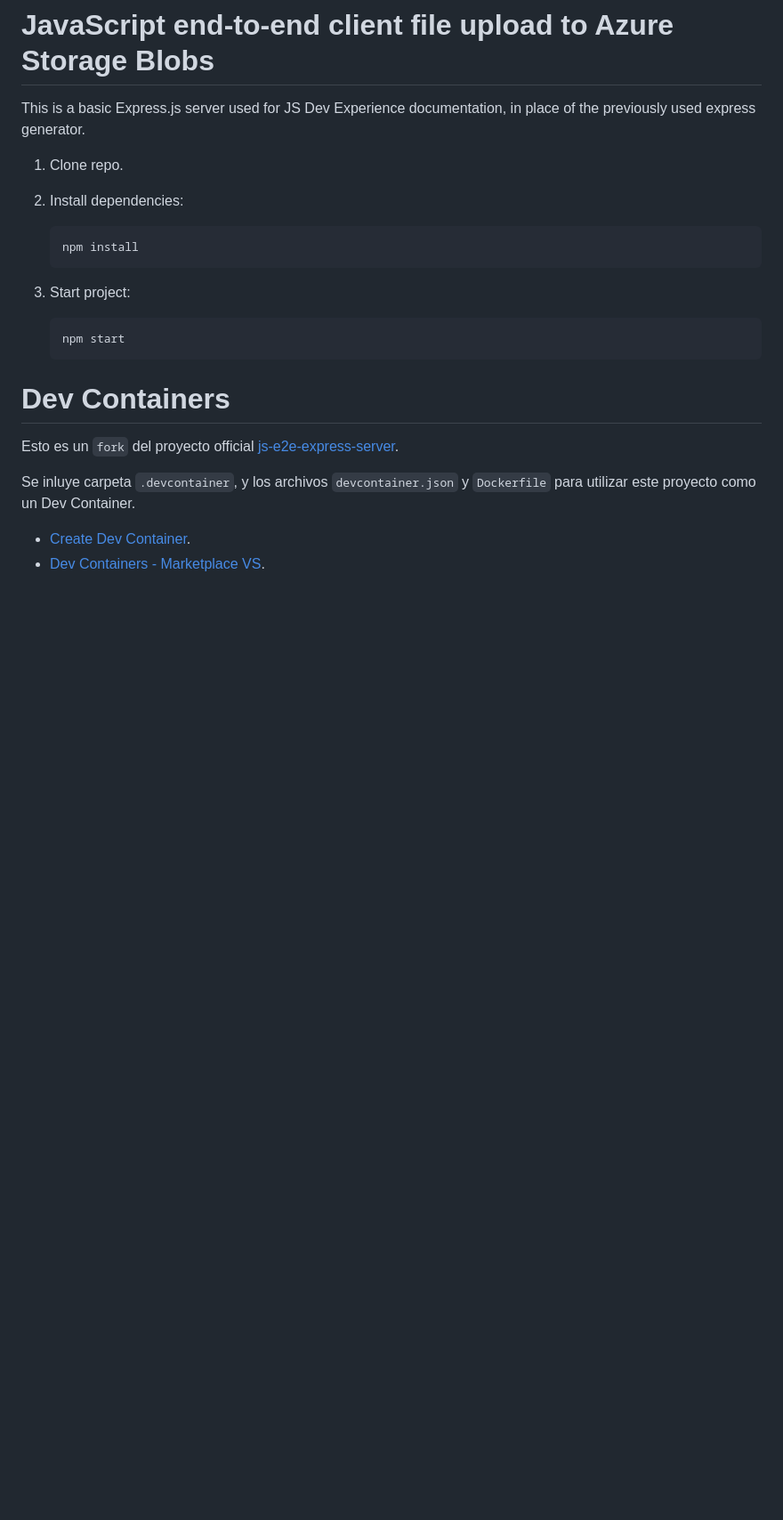
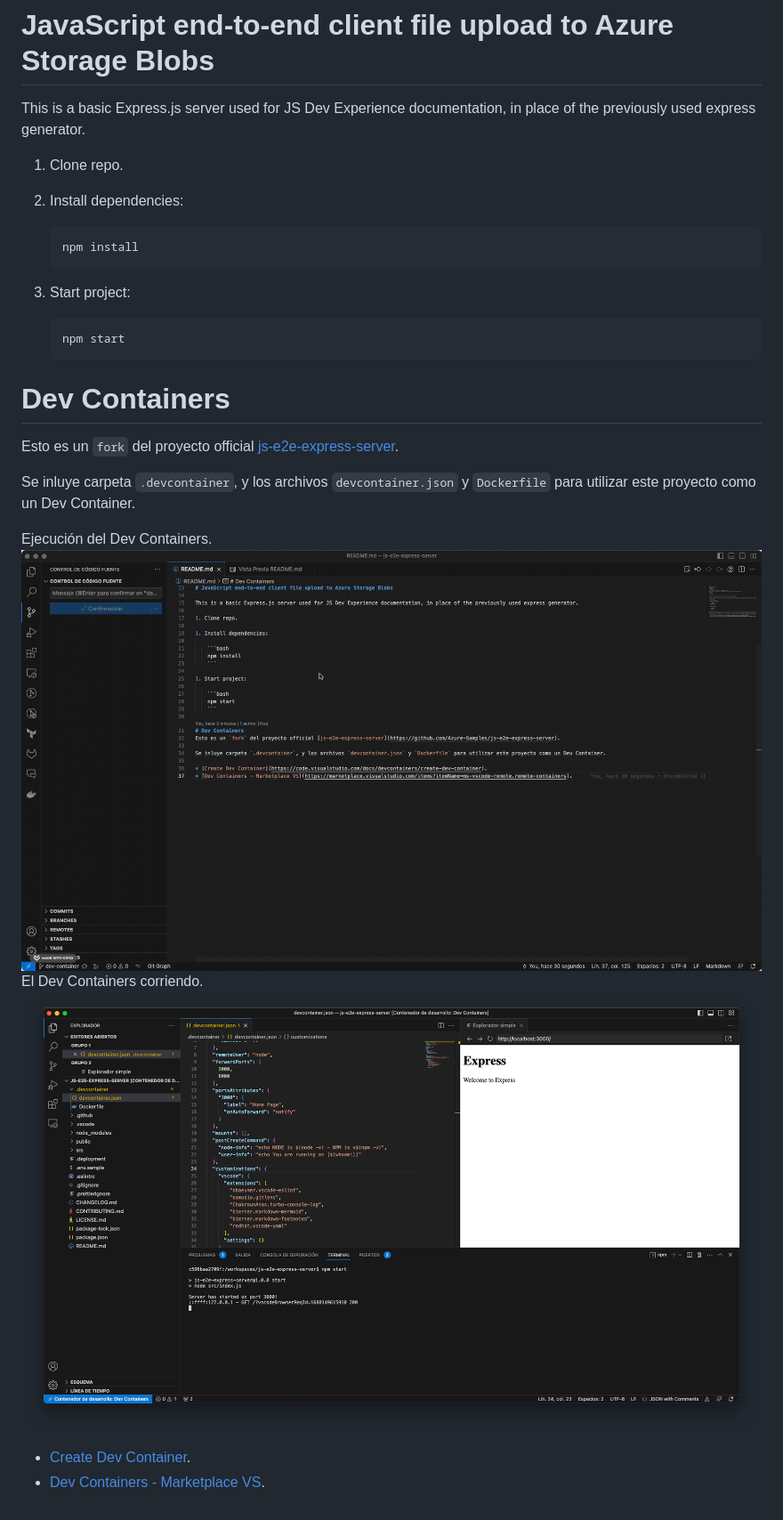
Before and after one commit to Azure-Samples/js-e2e-express-server, a Markdown page: README.md, the part around the change. Shown at 89% size. GitHub-like rendering; pictures changed too: public/resources/container-js-e2e-express-server.gif (added), public/resources/container-js-e2e-express-server.png (added); blank space fills up the shorter version.

Commit message:
docs: Dev Container

```diff
--- a/README.md
+++ b/README.md
@@ -33,5 +33,10 @@ Esto es un `fork` del proyecto official [js-e2e-express-server](https://github.c
 
 Se inluye carpeta `.devcontainer`, y los archivos `devcontainer.json` y `Dockerfile` para utilizar este proyecto como un Dev Container.
 
+Ejecución del Dev Containers.
+![](public/resources/container-js-e2e-express-server.gif)
+El Dev Containers corriendo.
+![](public/resources/container-js-e2e-express-server.png)
+
 * [Create Dev Container](https://code.visualstudio.com/docs/devcontainers/create-dev-container).
 * [Dev Containers - Marketplace VS](https://marketplace.visualstudio.com/items?itemName=ms-vscode-remote.remote-containers).
```
Also changed, not shown: 2 other files.
